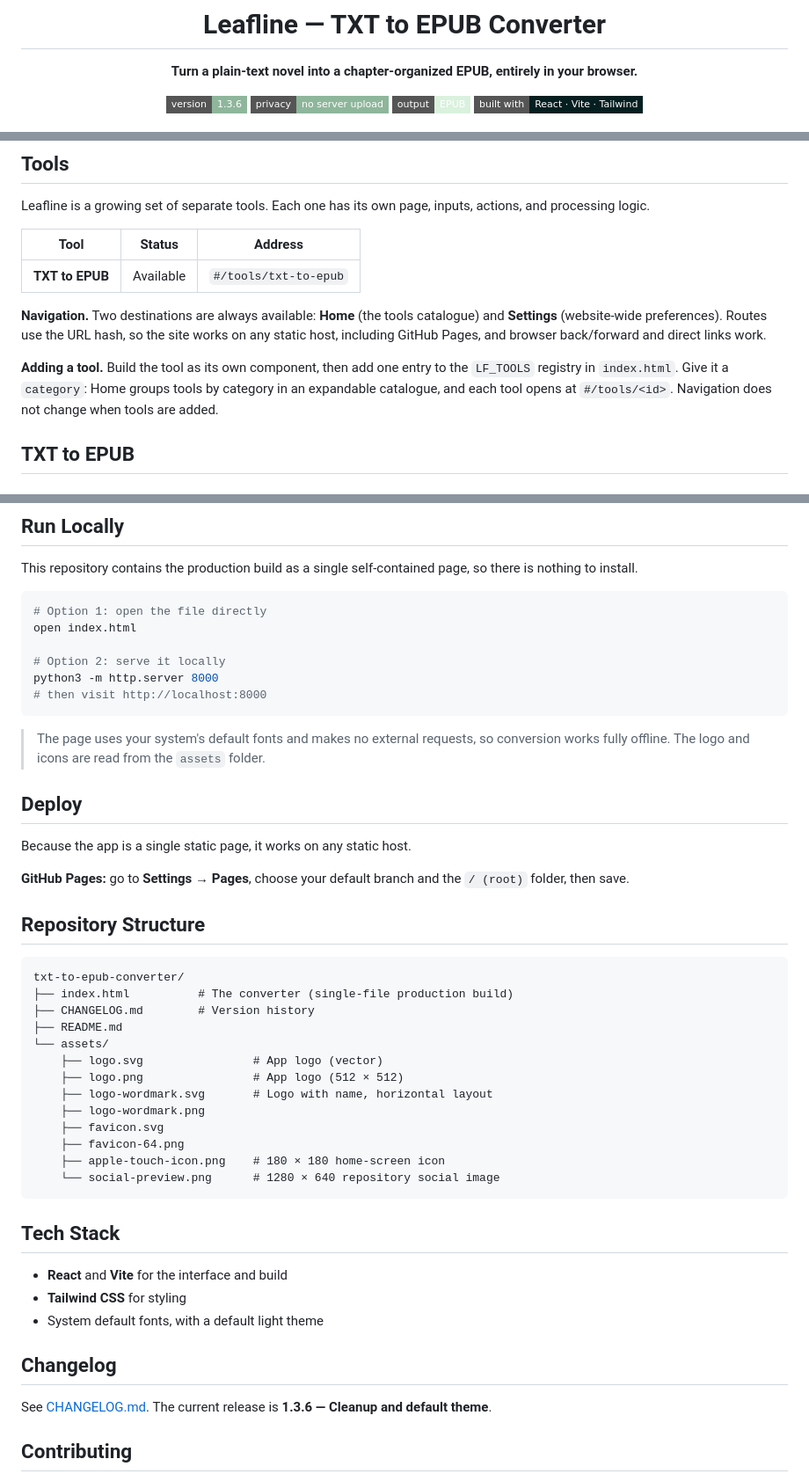
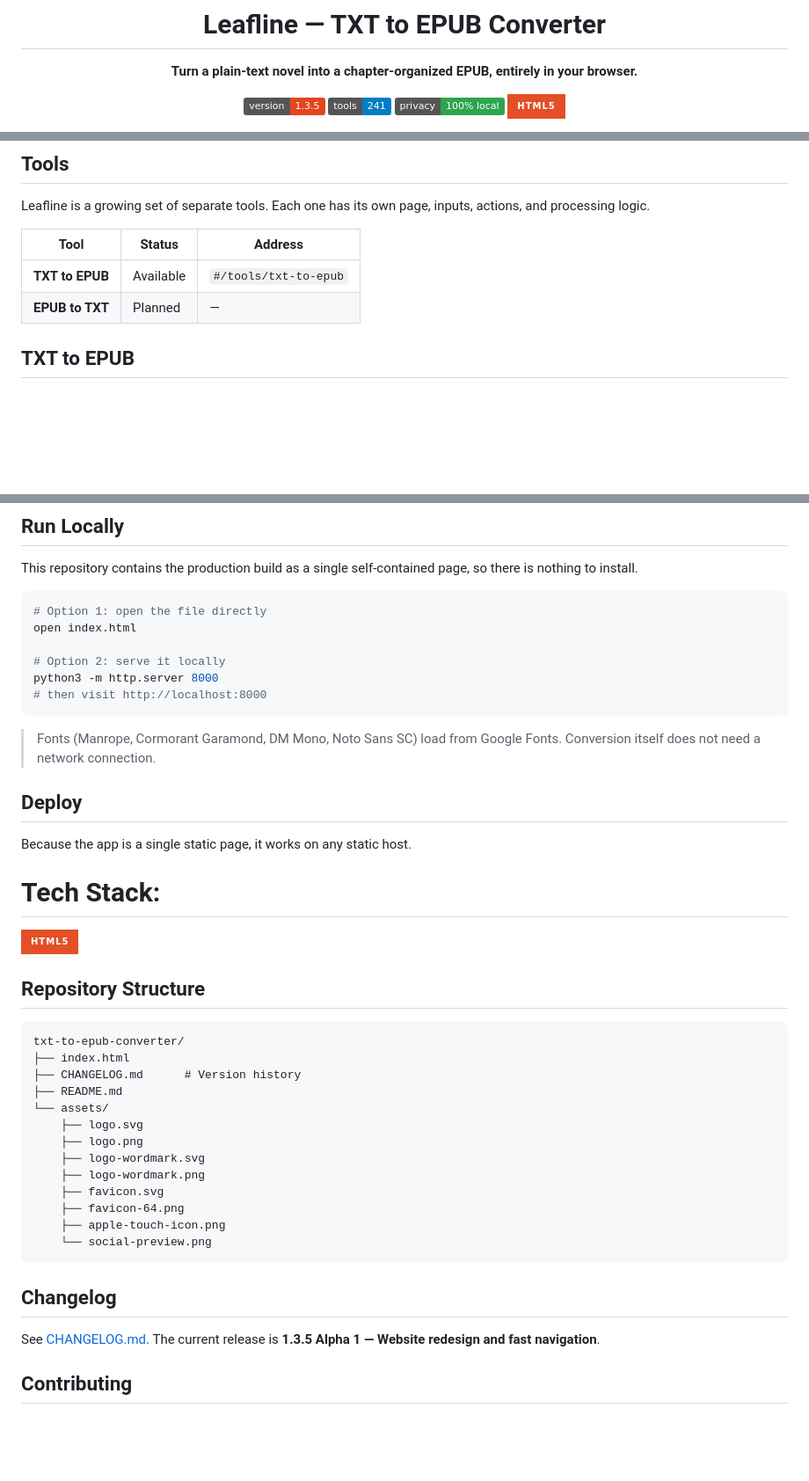
Before and after one commit to axon469/leafline, a Markdown page: README.md, 3 parts joined by grey strips. Shown at 88% size. Rendered like a GitHub page; badges without logos; blank space fills up the shorter version.

````diff
--- a/README.md
+++ b/README.md
@@ -6,8 +6,8 @@
 
 **Turn a plain-text novel into a chapter-organized EPUB, entirely in your browser.**
 
-![Version](https://img.shields.io/badge/version-1.3.6-8EB69B?style=flat-square)
-![Privacy](https://img.shields.io/badge/privacy-no%20server%20upload-8EB69B?style=flat-square)
-![Output](https://img.shields.io/badge/output-EPUB-DAF1DE?style=flat-square)
-![Built with](https://img.shields.io/badge/built%20with-React%20%C2%B7%20Vite%20%C2%B7%20Tailwind-051F20?style=flat-square)
+![Version](https://img.shields.io/badge/version-1.3.5-e4461e)
+![Tools](https://img.shields.io/badge/tools-241-blue)
+![Privacy](https://img.shields.io/badge/privacy-100%25%20local-2ea44f)
+![HTML5](https://img.shields.io/badge/html5-%23E34F26.svg?style=for-the-badge&logo=html5&logoColor=white)
 
@@ -30,10 +30,8 @@ Leafline is a growing set of separate tools. Each one has its own page, inputs,
 | Tool | Status | Address |
 | --- | --- | --- |
 | **TXT to EPUB** | Available | `#/tools/txt-to-epub` |
+| **EPUB to TXT** | Planned | — |
 
-**Navigation.** Two destinations are always available: **Home** (the tools catalogue) and **Settings** (website-wide preferences). Routes use the URL hash, so the site works on any static host, including GitHub Pages, and browser back/forward and direct links work.
-
-**Adding a tool.** Build the tool as its own component, then add one entry to the `LF_TOOLS` registry in `index.html`. Give it a `category`: Home groups tools by category in an expandable catalogue, and each tool opens at `#/tools/<id>`. Navigation does not change when tools are added.
 
 ## TXT to EPUB
 
@@ -84,41 +82,37 @@ python3 -m http.server 8000
 # then visit http://localhost:8000
 ```
 
-> The page uses your system's default fonts and makes no external requests, so conversion works fully offline. The logo and icons are read from the `assets` folder.
+> Fonts (Manrope, Cormorant Garamond, DM Mono, Noto Sans SC) load from Google Fonts. Conversion itself does not need a network connection.
 
 ## Deploy
 
 Because the app is a single static page, it works on any static host.
 
-**GitHub Pages:** go to **Settings → Pages**, choose your default branch and the `/ (root)` folder, then save.
+# Tech Stack:
+![HTML5](https://img.shields.io/badge/html5-%23E34F26.svg?style=for-the-badge&logo=html5&logoColor=white)
 
 ## Repository Structure
 
 ```text
 txt-to-epub-converter/
-├── index.html          # The converter (single-file production build)
-├── CHANGELOG.md        # Version history
+├── index.html
+├── CHANGELOG.md      # Version history
 ├── README.md
 └── assets/
-    ├── logo.svg                # App logo (vector)
-    ├── logo.png                # App logo (512 × 512)
-    ├── logo-wordmark.svg       # Logo with name, horizontal layout
+    ├── logo.svg
+    ├── logo.png
+    ├── logo-wordmark.svg
     ├── logo-wordmark.png
     ├── favicon.svg
     ├── favicon-64.png
-    ├── apple-touch-icon.png    # 180 × 180 home-screen icon
-    └── social-preview.png      # 1280 × 640 repository social image
+    ├── apple-touch-icon.png
+    └── social-preview.png
 ```
 
-## Tech Stack
-
-- **React** and **Vite** for the interface and build
-- **Tailwind CSS** for styling
-- System default fonts, with a default light theme
 
 ## Changelog
 
-See [CHANGELOG.md](CHANGELOG.md). The current release is **1.3.6 — Cleanup and default theme**.
+See [CHANGELOG.md](CHANGELOG.md). The current release is **1.3.5 Alpha 1 — Website redesign and fast navigation**.
 
 ## Contributing
 
````
Also changed, not shown: other parts of README.md (+1 -1 lines).
